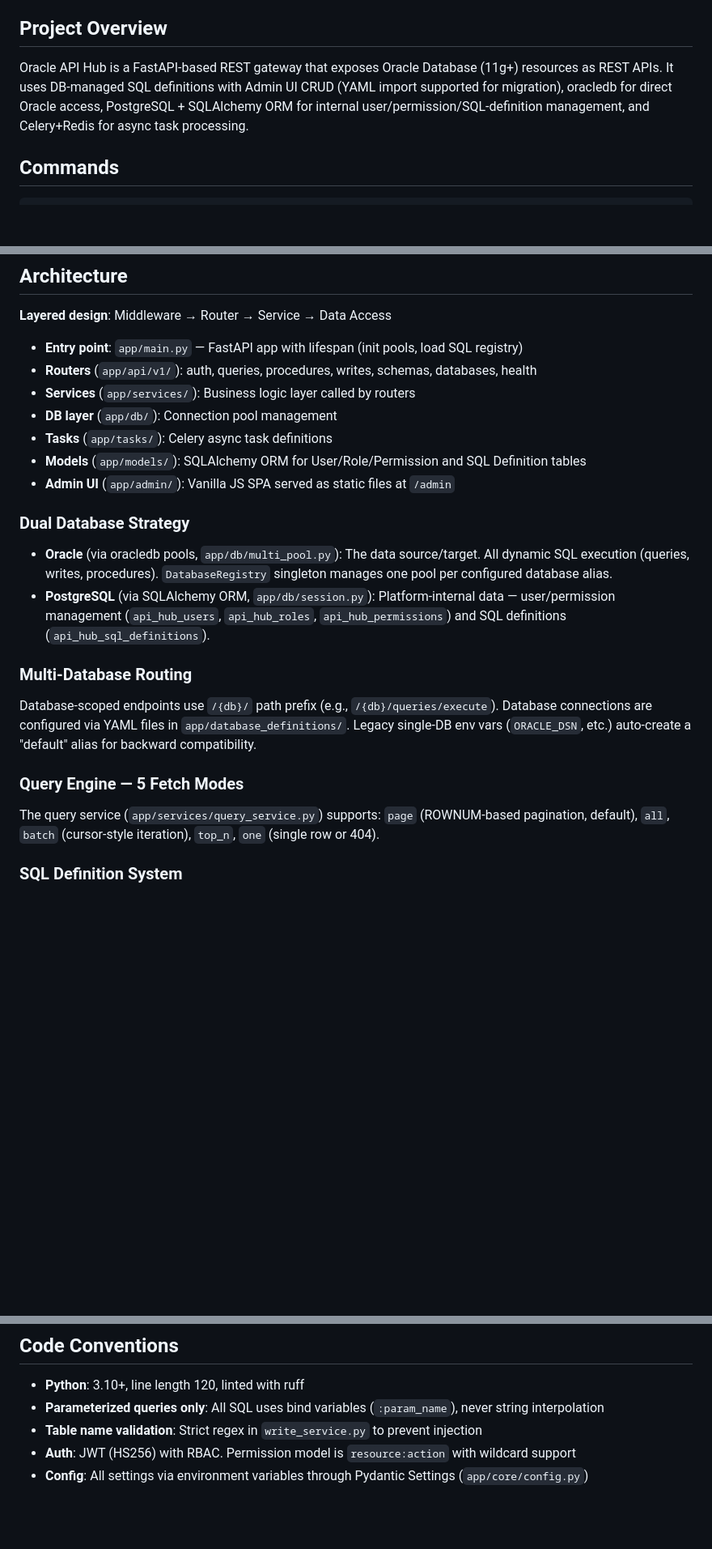
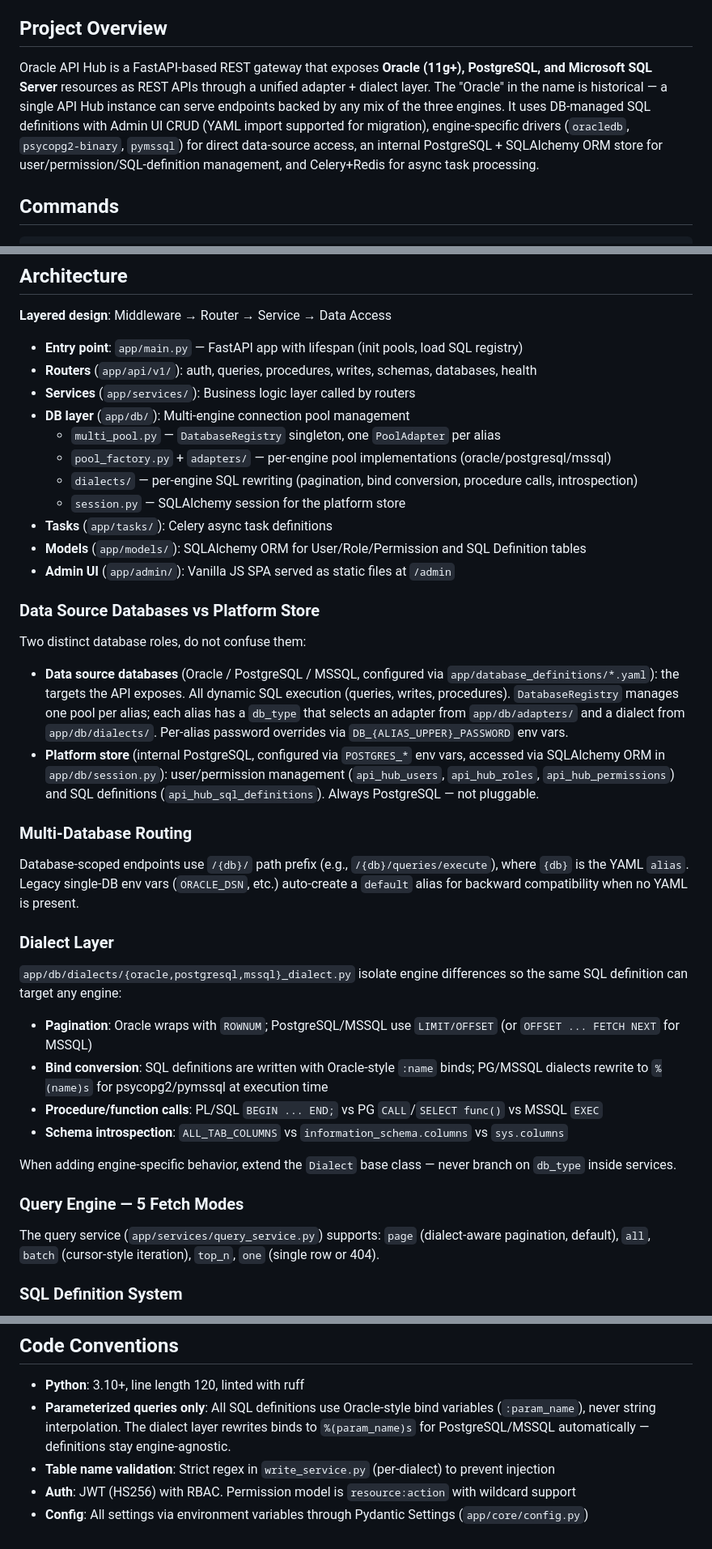
Before and after one commit to CeciliaYin2025/APIHub, a Markdown page: CLAUDE.md, 3 parts joined by grey strips. Shown at 81% size. Drawn GitHub-style; blank space fills up the shorter version.

Commit message:
docs: add AGENTS.md, update-spec skill, and refresh CLAUDE.md
Co-Authored-By: Claude Opus 4.8 (1M context) <noreply@anthropic.com>

```diff
--- a/CLAUDE.md
+++ b/CLAUDE.md
@@ -4,7 +4,7 @@ This file provides guidance to Claude Code (claude.ai/code) when working with co
 
 ## Project Overview
 
-Oracle API Hub is a FastAPI-based REST gateway that exposes Oracle Database (11g+) resources as REST APIs. It uses DB-managed SQL definitions with Admin UI CRUD (YAML import supported for migration), oracledb for direct Oracle access, PostgreSQL + SQLAlchemy ORM for internal user/permission/SQL-definition management, and Celery+Redis for async task processing.
+Oracle API Hub is a FastAPI-based REST gateway that exposes **Oracle (11g+), PostgreSQL, and Microsoft SQL Server** resources as REST APIs through a unified adapter + dialect layer. The "Oracle" in the name is historical — a single API Hub instance can serve endpoints backed by any mix of the three engines. It uses DB-managed SQL definitions with Admin UI CRUD (YAML import supported for migration), engine-specific drivers (`oracledb`, `psycopg2-binary`, `pymssql`) for direct data-source access, an internal PostgreSQL + SQLAlchemy ORM store for user/permission/SQL-definition management, and Celery+Redis for async task processing.
 
 ## Commands
 
@@ -50,23 +50,39 @@ celery -A app.tasks.celery_app flower --port=5555
 - **Entry point**: `app/main.py` — FastAPI app with lifespan (init pools, load SQL registry)
 - **Routers** (`app/api/v1/`): auth, queries, procedures, writes, schemas, databases, health
 - **Services** (`app/services/`): Business logic layer called by routers
-- **DB layer** (`app/db/`): Connection pool management
+- **DB layer** (`app/db/`): Multi-engine connection pool management
+  - `multi_pool.py` — `DatabaseRegistry` singleton, one `PoolAdapter` per alias
+  - `pool_factory.py` + `adapters/` — per-engine pool implementations (oracle/postgresql/mssql)
+  - `dialects/` — per-engine SQL rewriting (pagination, bind conversion, procedure calls, introspection)
+  - `session.py` — SQLAlchemy session for the platform store
 - **Tasks** (`app/tasks/`): Celery async task definitions
 - **Models** (`app/models/`): SQLAlchemy ORM for User/Role/Permission and SQL Definition tables
 - **Admin UI** (`app/admin/`): Vanilla JS SPA served as static files at `/admin`
 
-### Dual Database Strategy
+### Data Source Databases vs Platform Store
 
-- **Oracle** (via oracledb pools, `app/db/multi_pool.py`): The data source/target. All dynamic SQL execution (queries, writes, procedures). `DatabaseRegistry` singleton manages one pool per configured database alias.
-- **PostgreSQL** (via SQLAlchemy ORM, `app/db/session.py`): Platform-internal data — user/permission management (`api_hub_users`, `api_hub_roles`, `api_hub_permissions`) and SQL definitions (`api_hub_sql_definitions`).
+Two distinct database roles, do not confuse them:
+
+- **Data source databases** (Oracle / PostgreSQL / MSSQL, configured via `app/database_definitions/*.yaml`): the targets the API exposes. All dynamic SQL execution (queries, writes, procedures). `DatabaseRegistry` manages one pool per alias; each alias has a `db_type` that selects an adapter from `app/db/adapters/` and a dialect from `app/db/dialects/`. Per-alias password overrides via `DB_{ALIAS_UPPER}_PASSWORD` env vars.
+- **Platform store** (internal PostgreSQL, configured via `POSTGRES_*` env vars, accessed via SQLAlchemy ORM in `app/db/session.py`): user/permission management (`api_hub_users`, `api_hub_roles`, `api_hub_permissions`) and SQL definitions (`api_hub_sql_definitions`). Always PostgreSQL — not pluggable.
 
 ### Multi-Database Routing
 
-Database-scoped endpoints use `/{db}/` path prefix (e.g., `/{db}/queries/execute`). Database connections are configured via YAML files in `app/database_definitions/`. Legacy single-DB env vars (`ORACLE_DSN`, etc.) auto-create a "default" alias for backward compatibility.
+Database-scoped endpoints use `/{db}/` path prefix (e.g., `/{db}/queries/execute`), where `{db}` is the YAML `alias`. Legacy single-DB env vars (`ORACLE_DSN`, etc.) auto-create a `default` alias for backward compatibility when no YAML is present.
+
+### Dialect Layer
+
+`app/db/dialects/{oracle,postgresql,mssql}_dialect.py` isolate engine differences so the same SQL definition can target any engine:
+- **Pagination**: Oracle wraps with `ROWNUM`; PostgreSQL/MSSQL use `LIMIT/OFFSET` (or `OFFSET ... FETCH NEXT` for MSSQL)
+- **Bind conversion**: SQL definitions are written with Oracle-style `:name` binds; PG/MSSQL dialects rewrite to `%(name)s` for psycopg2/pymssql at execution time
+- **Procedure/function calls**: PL/SQL `BEGIN ... END;` vs PG `CALL`/`SELECT func()` vs MSSQL `EXEC`
+- **Schema introspection**: `ALL_TAB_COLUMNS` vs `information_schema.columns` vs `sys.columns`
+
+When adding engine-specific behavior, extend the `Dialect` base class — never branch on `db_type` inside services.
 
 ### Query Engine — 5 Fetch Modes
 
-The query service (`app/services/query_service.py`) supports: `page` (ROWNUM-based pagination, default), `all`, `batch` (cursor-style iteration), `top_n`, `one` (single row or 404).
+The query service (`app/services/query_service.py`) supports: `page` (dialect-aware pagination, default), `all`, `batch` (cursor-style iteration), `top_n`, `one` (single row or 404).
 
 ### SQL Definition System
 
@@ -83,7 +99,7 @@ Celery with Redis broker. Two dedicated queues: `write` and `procedure`. Tasks r
 ## Code Conventions
 
 - **Python**: 3.10+, line length 120, linted with ruff
-- **Parameterized queries only**: All SQL uses bind variables (`:param_name`), never string interpolation
-- **Table name validation**: Strict regex in `write_service.py` to prevent injection
+- **Parameterized queries only**: All SQL definitions use Oracle-style bind variables (`:param_name`), never string interpolation. The dialect layer rewrites binds to `%(param_name)s` for PostgreSQL/MSSQL automatically — definitions stay engine-agnostic.
+- **Table name validation**: Strict regex in `write_service.py` (per-dialect) to prevent injection
 - **Auth**: JWT (HS256) with RBAC. Permission model is `resource:action` with wildcard support
 - **Config**: All settings via environment variables through Pydantic Settings (`app/core/config.py`)
```
Also changed, not shown: AGENTS.md (added, +105 -0 lines), 1 other file.
